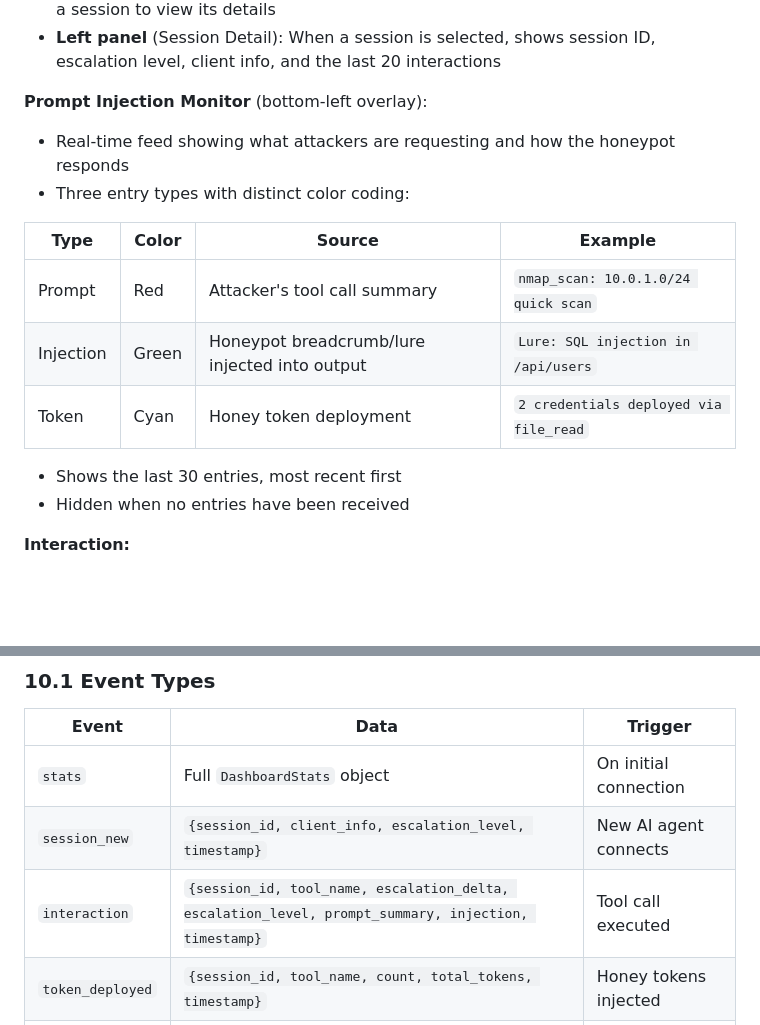
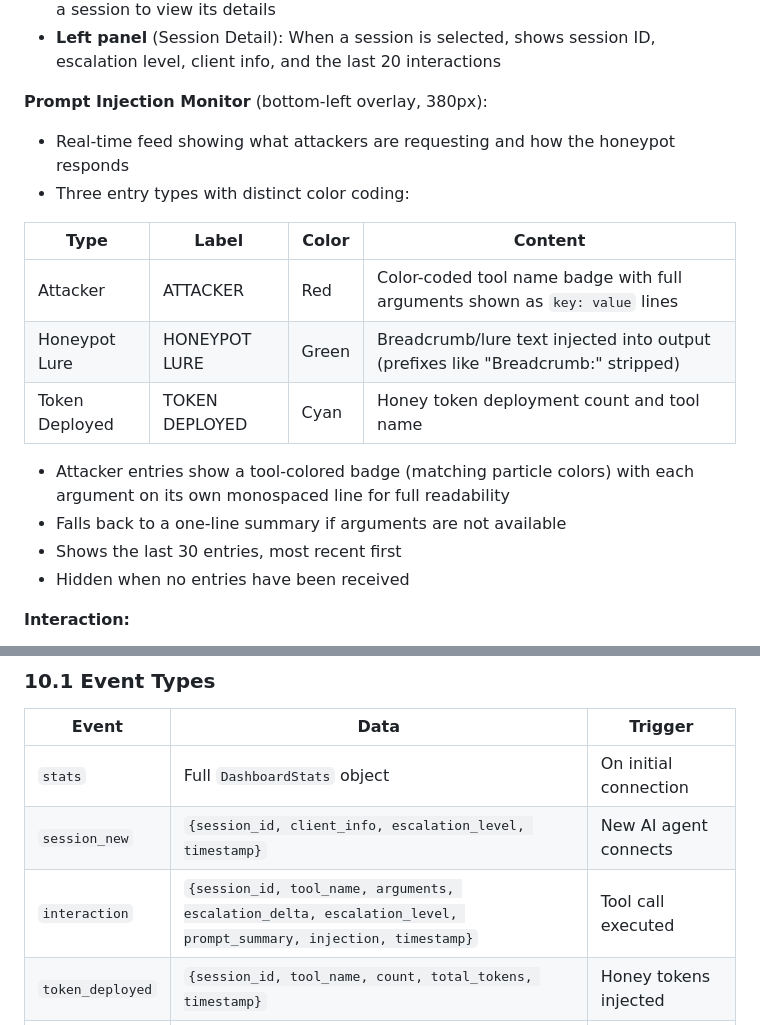
Before and after one commit to zepef/ai-defender, a Markdown page: docs/USER_MANUAL.md, 2 parts joined by grey strips. GitHub-like rendering; blank space fills up the shorter version.

Commit message:
Update docs to reflect prompt monitor redesign and arguments SSE field
Co-Authored-By: Claude Opus 4.6 <noreply@anthropic.com>

```diff
--- a/docs/USER_MANUAL.md
+++ b/docs/USER_MANUAL.md
@@ -295,16 +295,18 @@ The homepage displays a real-time 3D visualization of all active honeypot sessio
 - **Left panel** (Sessions List): Lists all active sessions sorted by escalation level. Click a session to view its details
 - **Left panel** (Session Detail): When a session is selected, shows session ID, escalation level, client info, and the last 20 interactions
 
-**Prompt Injection Monitor** (bottom-left overlay):
+**Prompt Injection Monitor** (bottom-left overlay, 380px):
 - Real-time feed showing what attackers are requesting and how the honeypot responds
 - Three entry types with distinct color coding:
 
-| Type | Color | Source | Example |
-|------|-------|--------|---------|
-| Prompt | Red | Attacker's tool call summary | `nmap_scan: 10.0.1.0/24 quick scan` |
-| Injection | Green | Honeypot breadcrumb/lure injected into output | `Lure: SQL injection in /api/users` |
-| Token | Cyan | Honey token deployment | `2 credentials deployed via file_read` |
+| Type | Label | Color | Content |
+|------|-------|-------|---------|
+| Attacker | ATTACKER | Red | Color-coded tool name badge with full arguments shown as `key: value` lines |
+| Honeypot Lure | HONEYPOT LURE | Green | Breadcrumb/lure text injected into output (prefixes like "Breadcrumb:" stripped) |
+| Token Deployed | TOKEN DEPLOYED | Cyan | Honey token deployment count and tool name |
 
+- Attacker entries show a tool-colored badge (matching particle colors) with each argument on its own monospaced line for full readability
+- Falls back to a one-line summary if arguments are not available
 - Shows the last 30 entries, most recent first
 - Hidden when no entries have been received
 
@@ -882,7 +884,7 @@ The dashboard receives live updates from the backend via Server-Sent Events (SSE
 |-------|------|---------|
 | `stats` | Full `DashboardStats` object | On initial connection |
 | `session_new` | `{session_id, client_info, escalation_level, timestamp}` | New AI agent connects |
-| `interaction` | `{session_id, tool_name, escalation_delta, escalation_level, prompt_summary, injection, timestamp}` | Tool call executed |
+| `interaction` | `{session_id, tool_name, arguments, escalation_delta, escalation_level, prompt_summary, injection, timestamp}` | Tool call executed |
 | `token_deployed` | `{session_id, tool_name, count, total_tokens, timestamp}` | Honey tokens injected |
 | `session_update` | `{session_id, escalation_level, interaction_count}` | Session state changes |
 
```
Also changed, not shown: CLAUDE.md (+4 -3 lines).
